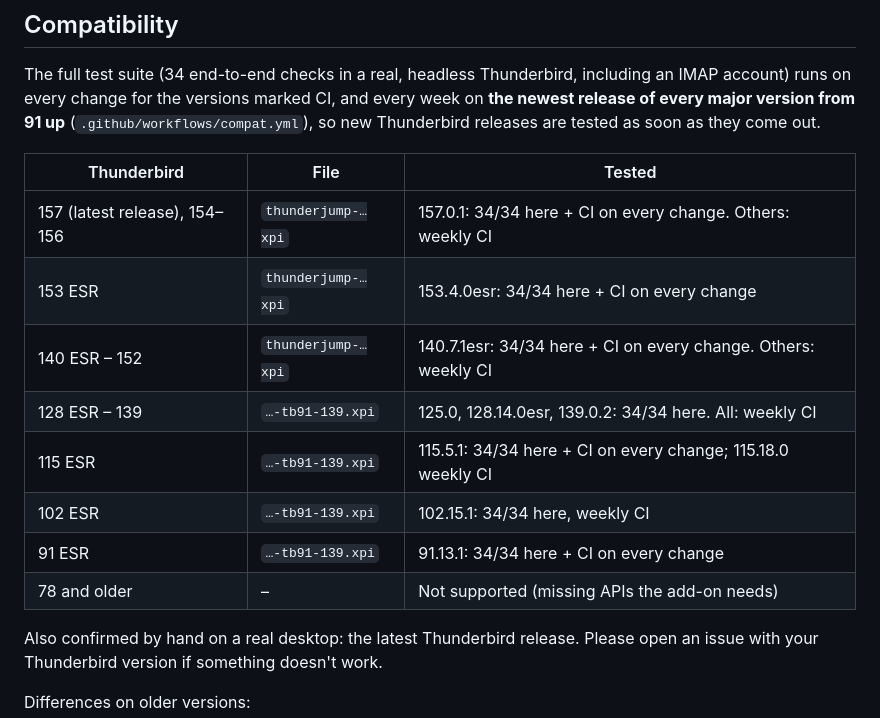
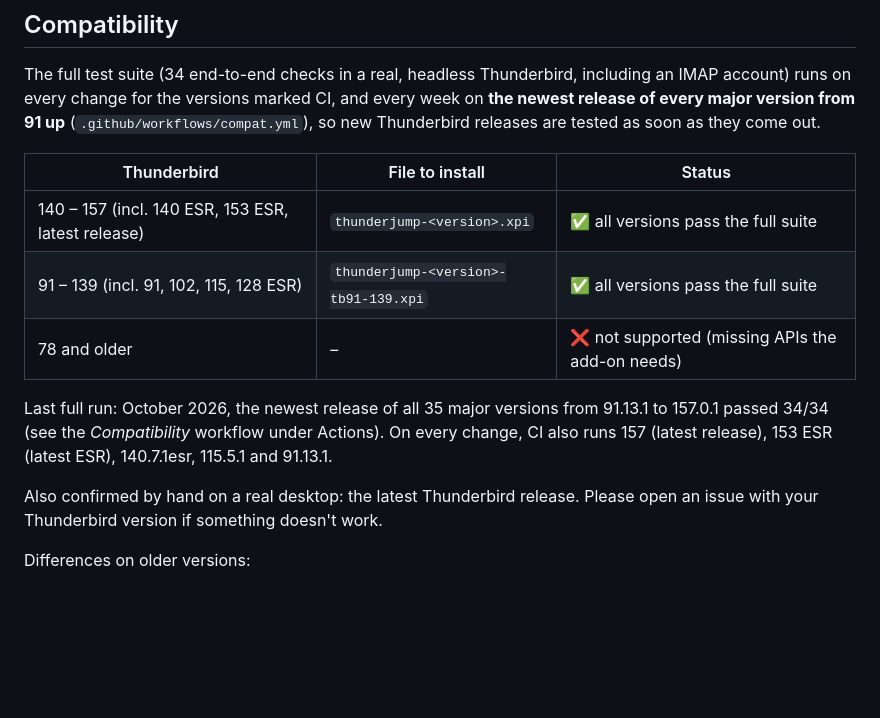
Before and after one commit to oplex/thunderbird-jump, a Markdown page: README.md, the part around the change. Rendered like a GitHub page; blank space fills up the shorter version.

Commit message:
README: compatibility results for all 35 Thunderbird versions (91-157)

```diff
--- a/README.md
+++ b/README.md
@@ -43,16 +43,16 @@ and every week on **the newest release of every major version from 91 up**
 (`.github/workflows/compat.yml`), so new Thunderbird releases are tested as
 soon as they come out.
 
-| Thunderbird | File | Tested |
+| Thunderbird | File to install | Status |
 | --- | --- | --- |
-| 157 (latest release), 154–156 | `thunderjump-…xpi` | 157.0.1: 34/34 here + CI on every change. Others: weekly CI |
-| 153 ESR | `thunderjump-…xpi` | 153.4.0esr: 34/34 here + CI on every change |
-| 140 ESR – 152 | `thunderjump-…xpi` | 140.7.1esr: 34/34 here + CI on every change. Others: weekly CI |
-| 128 ESR – 139 | `…-tb91-139.xpi` | 125.0, 128.14.0esr, 139.0.2: 34/34 here. All: weekly CI |
-| 115 ESR | `…-tb91-139.xpi` | 115.5.1: 34/34 here + CI on every change; 115.18.0 weekly CI |
-| 102 ESR | `…-tb91-139.xpi` | 102.15.1: 34/34 here, weekly CI |
-| 91 ESR | `…-tb91-139.xpi` | 91.13.1: 34/34 here + CI on every change |
-| 78 and older | – | Not supported (missing APIs the add-on needs) |
+| 140 – 157 (incl. 140 ESR, 153 ESR, latest release) | `thunderjump-<version>.xpi` | ✅ all versions pass the full suite |
+| 91 – 139 (incl. 91, 102, 115, 128 ESR) | `thunderjump-<version>-tb91-139.xpi` | ✅ all versions pass the full suite |
+| 78 and older | – | ❌ not supported (missing APIs the add-on needs) |
+
+Last full run: October 2026, the newest release of all 35 major versions from
+91.13.1 to 157.0.1 passed 34/34 (see the *Compatibility* workflow under
+Actions). On every change, CI also runs 157 (latest release), 153 ESR
+(latest ESR), 140.7.1esr, 115.5.1 and 91.13.1.
 
 Also confirmed by hand on a real desktop: the latest Thunderbird release.
 Please open an issue with your Thunderbird version if something doesn't work.
```
